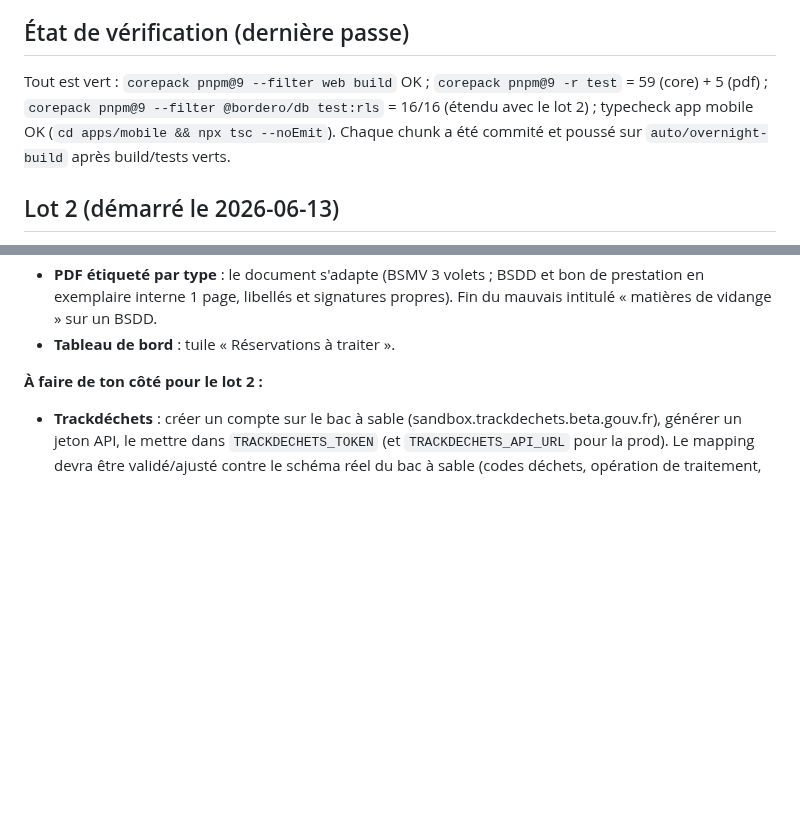
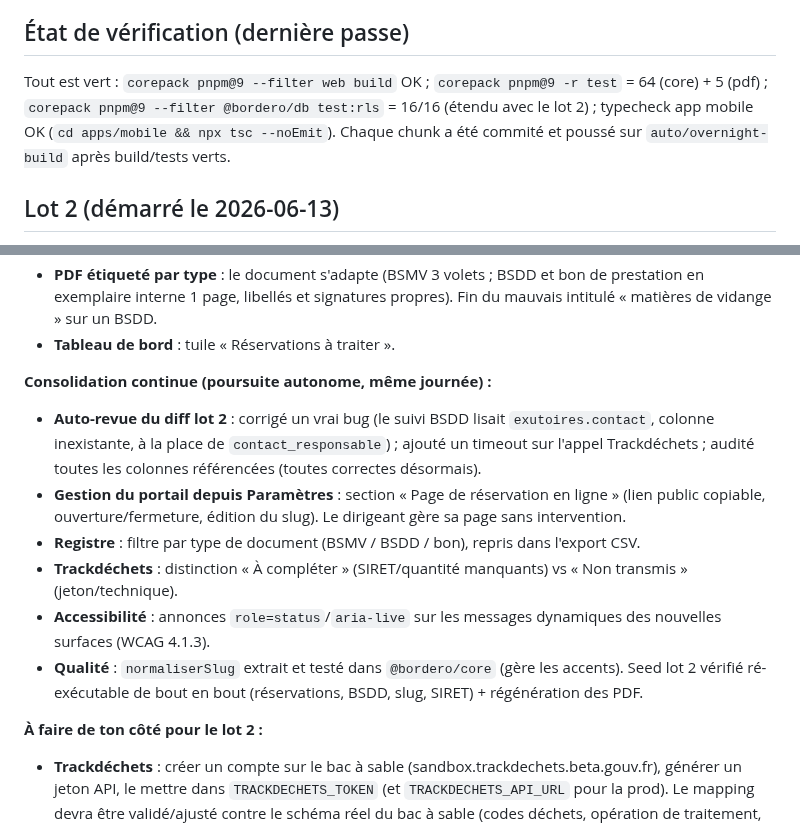
Before and after one commit to Klem84/Bordero, a Markdown page: MORNING-REPORT.md, 2 parts joined by grey strips. GitHub-like rendering; blank space fills up the shorter version.

Commit message:
Rapport : consolidation continue lot 2 (Parametres, filtre registre, a11y, slug, seed verifie)
Co-Authored-By: Claude Opus 4.8 <noreply@anthropic.com>

```diff
--- a/MORNING-REPORT.md
+++ b/MORNING-REPORT.md
@@ -8,7 +8,7 @@ Le parcours métier complet de Bordero fonctionne **de bout en bout** et est dé
 
 ## État de vérification (dernière passe)
 
-Tout est vert : `corepack pnpm@9 --filter web build` OK ; `corepack pnpm@9 -r test` = 59 (core) + 5 (pdf) ; `corepack pnpm@9 --filter @bordero/db test:rls` = 16/16 (étendu avec le lot 2) ; typecheck app mobile OK (`cd apps/mobile && npx tsc --noEmit`). Chaque chunk a été commité et poussé sur `auto/overnight-build` après build/tests verts.
+Tout est vert : `corepack pnpm@9 --filter web build` OK ; `corepack pnpm@9 -r test` = 64 (core) + 5 (pdf) ; `corepack pnpm@9 --filter @bordero/db test:rls` = 16/16 (étendu avec le lot 2) ; typecheck app mobile OK (`cd apps/mobile && npx tsc --noEmit`). Chaque chunk a été commité et poussé sur `auto/overnight-build` après build/tests verts.
 
 ## Lot 2 (démarré le 2026-06-13)
 
@@ -27,6 +27,14 @@ Sur ta demande, j'ai enchaîné sur le lot 2 en autonomie. Trois briques livrée
 - **2-opt routier réel** : le bouton « Optimiser l'ordre » utilise désormais l'**API Matrix Mapbox** (durées de trajet réelles, token déjà présent), avec repli automatique sur le vol d'oiseau si indisponible, et retour du gain à l'utilisateur (« X % de trajet en moins »). L'algorithme est blindé pour ne jamais dégrader l'ordre initial (matrices routières asymétriques).
 - **PDF étiqueté par type** : le document s'adapte (BSMV 3 volets ; BSDD et bon de prestation en exemplaire interne 1 page, libellés et signatures propres). Fin du mauvais intitulé « matières de vidange » sur un BSDD.
 - **Tableau de bord** : tuile « Réservations à traiter ».
+
+**Consolidation continue (poursuite autonome, même journée) :**
+- **Auto-revue du diff lot 2** : corrigé un vrai bug (le suivi BSDD lisait `exutoires.contact`, colonne inexistante, à la place de `contact_responsable`) ; ajouté un timeout sur l'appel Trackdéchets ; audité toutes les colonnes référencées (toutes correctes désormais).
+- **Gestion du portail depuis Paramètres** : section « Page de réservation en ligne » (lien public copiable, ouverture/fermeture, édition du slug). Le dirigeant gère sa page sans intervention.
+- **Registre** : filtre par type de document (BSMV / BSDD / bon), repris dans l'export CSV.
+- **Trackdéchets** : distinction « À compléter » (SIRET/quantité manquants) vs « Non transmis » (jeton/technique).
+- **Accessibilité** : annonces `role=status`/`aria-live` sur les messages dynamiques des nouvelles surfaces (WCAG 4.1.3).
+- **Qualité** : `normaliserSlug` extrait et testé dans `@bordero/core` (gère les accents). Seed lot 2 vérifié ré-exécutable de bout en bout (réservations, BSDD, slug, SIRET) + régénération des PDF.
 
 **À faire de ton côté pour le lot 2 :**
 - **Trackdéchets** : créer un compte sur le bac à sable (sandbox.trackdechets.beta.gouv.fr), générer un jeton API, le mettre dans `TRACKDECHETS_TOKEN` (et `TRACKDECHETS_API_URL` pour la prod). Le mapping devra être validé/ajusté contre le schéma réel du bac à sable (codes déchets, opération de traitement, SIRET réels).
```
